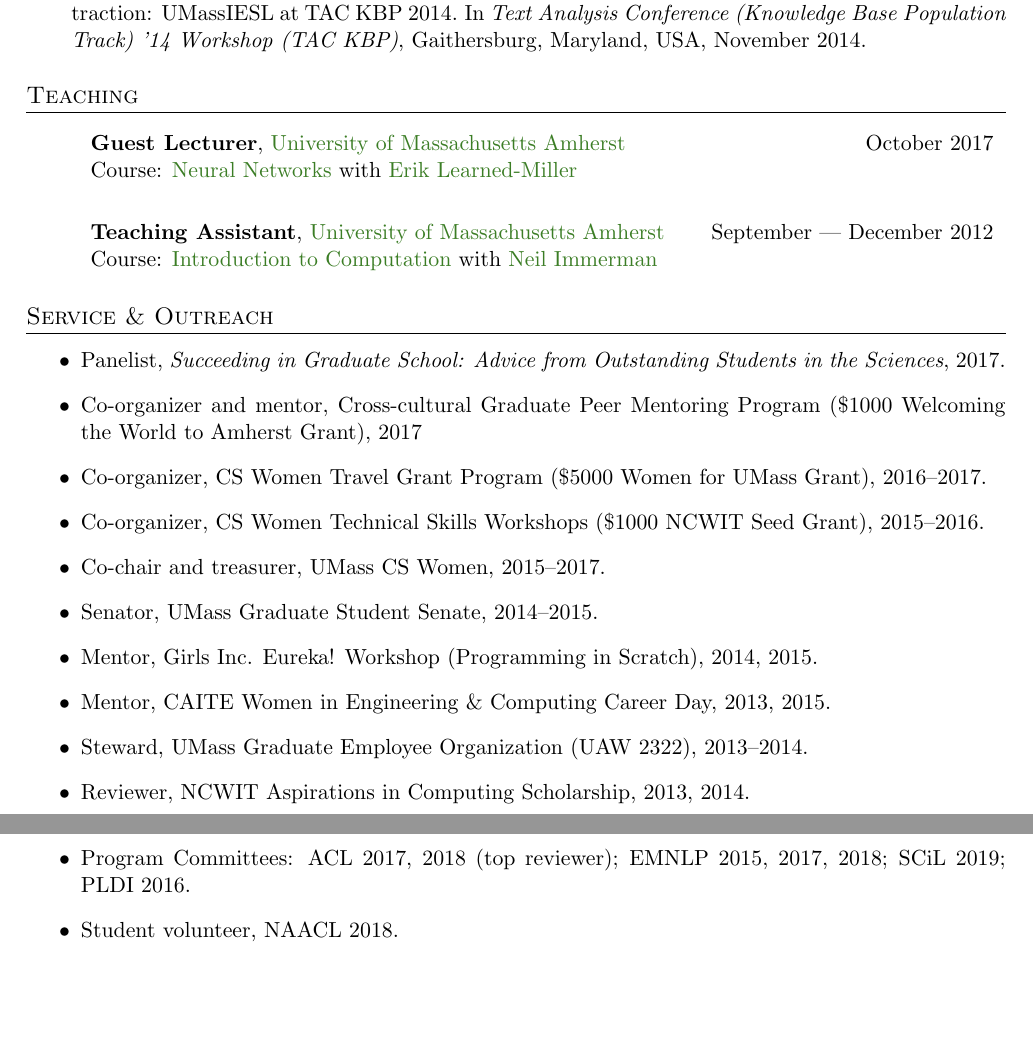
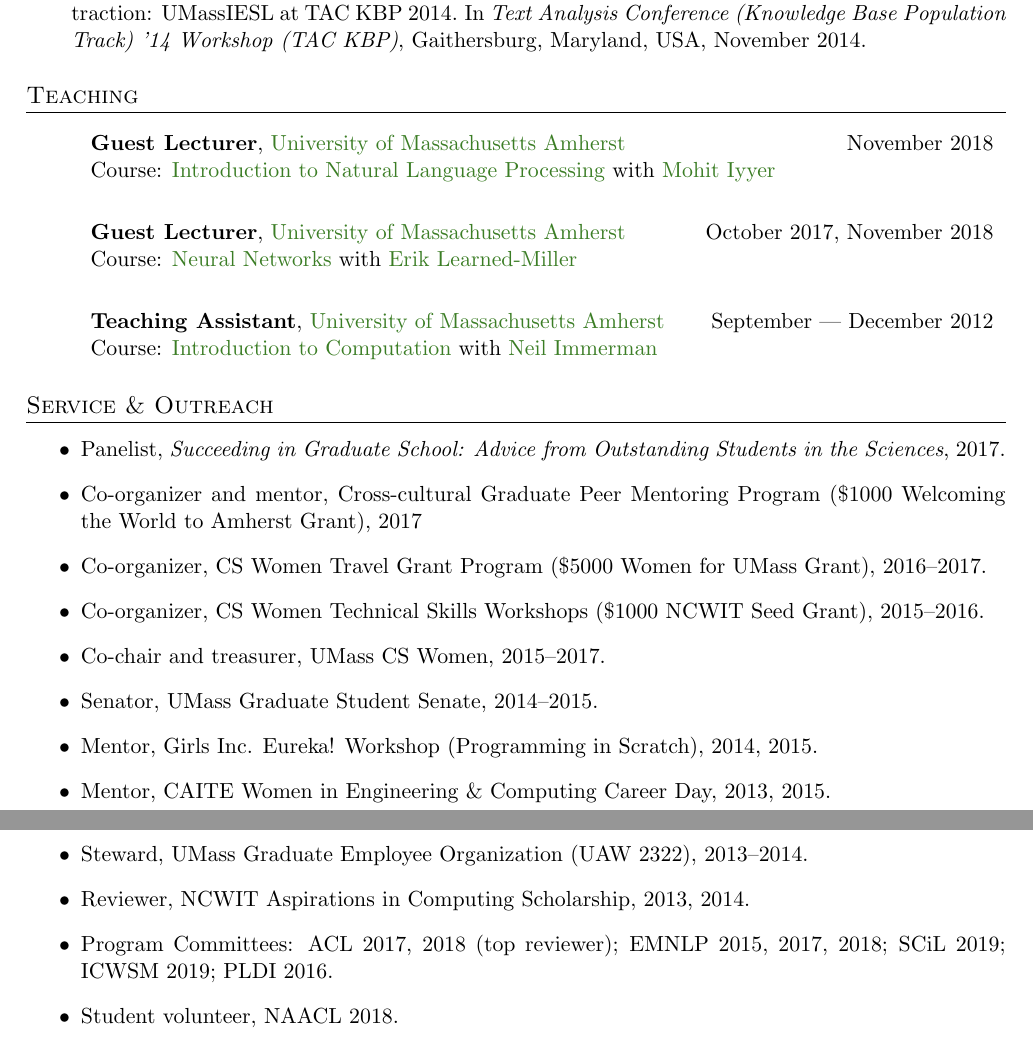
Before and after one commit to strubell/cv, a LaTeX CV (cv.tex): two parts of pages 3 and 4 of 4, joined at a grey line, cut so that both start at the same text, the shorter picture padded with empty space. Compiled offline with pdfLaTeX; an older LaTeX class or package is replaced by its successor.

Commit message:
update teaching, pcs

```diff
--- a/cv.tex
+++ b/cv.tex
@@ -91,7 +91,12 @@
 \section{Teaching}
 \employer
     {\textbf{Guest Lecturer}, \href{http://cics.umass.edu}{University of Massachusetts Amherst}}
-    {October 2017}
+    {November 2018}
+    {Course: \href{https://people.cs.umass.edu/~miyyer/cs585/index.html}{Introduction to Natural Language Processing} with \href{http://cs.umass.edu/~miyyer}{Mohit Iyyer}} {http://cics.umass.edu}
+\\ \\ \\
+\employer
+    {\textbf{Guest Lecturer}, \href{http://cics.umass.edu}{University of Massachusetts Amherst}}
+    {October 2017, November 2018}
     {Course: \href{https://compsci682.github.io/syllabus.html}{Neural Networks} with \href{http://cs.umass.edu/~elm}{Erik Learned-Miller}} {http://cics.umass.edu}
 \\ \\ \\
 \employer
@@ -112,7 +117,7 @@
 \item Mentor, CAITE Women in Engineering \& Computing Career Day, 2013, 2015.
 \item Steward, UMass Graduate Employee Organization (UAW 2322), 2013--2014.
 \item Reviewer, NCWIT Aspirations in Computing Scholarship, 2013, 2014.
-\item Program Committees: ACL 2017, 2018 (top reviewer); EMNLP 2015, 2017, 2018; SCiL 2019; PLDI 2016.
+\item Program Committees: ACL 2017, 2018 (top reviewer); EMNLP 2015, 2017, 2018; SCiL 2019; ICWSM 2019; PLDI 2016.
 \item Student volunteer, NAACL 2018.
 \end{itemize}
 
```
Also changed, not shown: cv.pdf.
